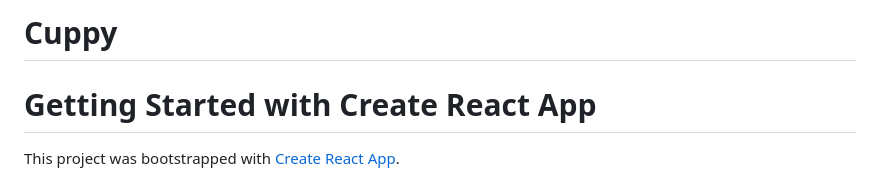
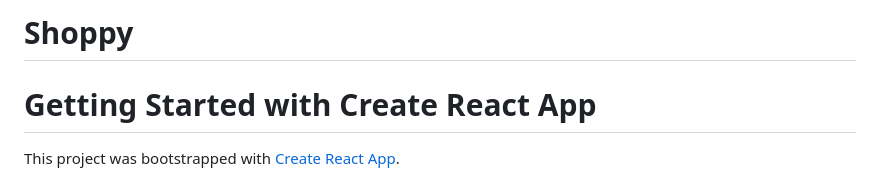
Before and after one commit to Joeybervin/Shoppy, a Markdown page: README.md, the part around the change. Drawn GitHub-style.

```diff
--- a/README.md
+++ b/README.md
@@ -1,4 +1,4 @@
-# Cuppy
+# Shoppy
 
 # Getting Started with Create React App
 
```
